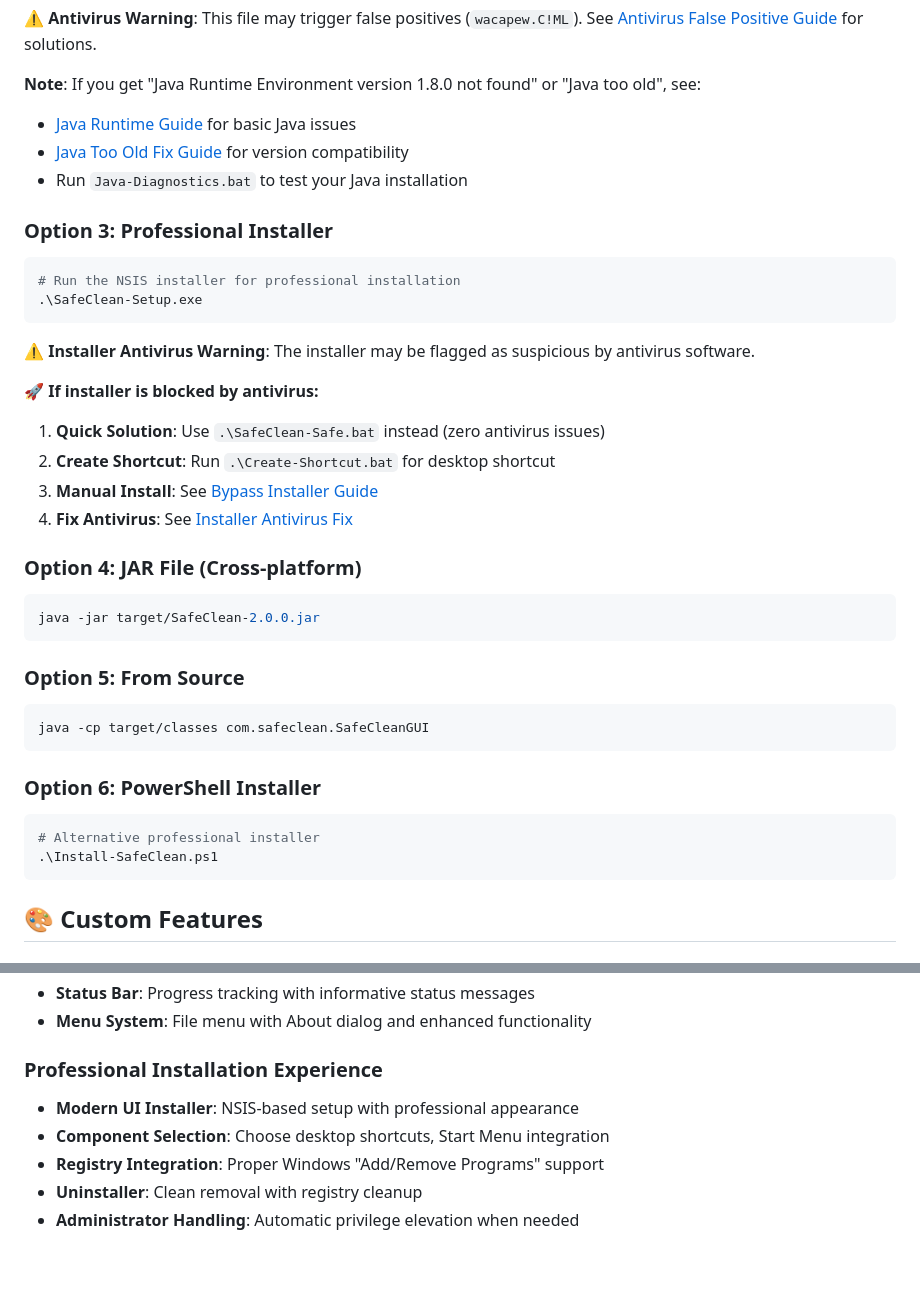
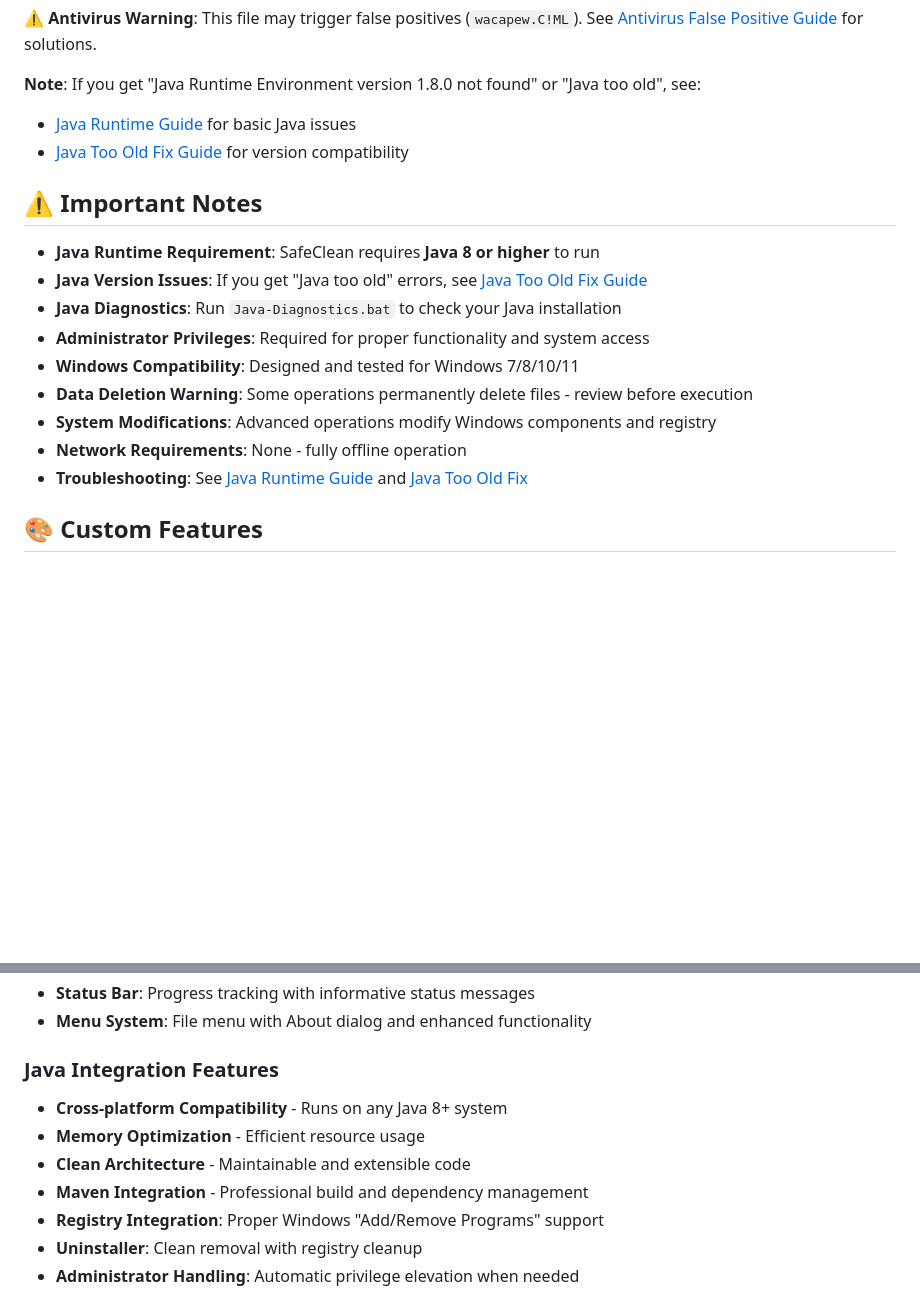
Before and after one commit to 6a6ak/SafeClean_WinX_PS1, a Markdown page: README.md, 2 parts joined by grey strips. Drawn GitHub-style; blank space fills up the shorter version.

````diff
--- a/README.md
+++ b/README.md
@@ -97,37 +97,17 @@ target\SafeClean.exe
 **Note**: If you get "Java Runtime Environment version 1.8.0 not found" or "Java too old", see:
 - [Java Runtime Guide](JAVA-RUNTIME-GUIDE.md) for basic Java issues
 - [Java Too Old Fix Guide](JAVA-TOO-OLD-FIX.md) for version compatibility
-- Run `Java-Diagnostics.bat` to test your Java installation
+## ⚠️ Important Notes
 
-### Option 3: Professional Installer
-```bash
-# Run the NSIS installer for professional installation
-.\SafeClean-Setup.exe
-```
-
-**⚠️ Installer Antivirus Warning**: The installer may be flagged as suspicious by antivirus software.
-
-**🚀 If installer is blocked by antivirus:**
-1. **Quick Solution**: Use `.\SafeClean-Safe.bat` instead (zero antivirus issues)
-2. **Create Shortcut**: Run `.\Create-Shortcut.bat` for desktop shortcut
-3. **Manual Install**: See [Bypass Installer Guide](BYPASS-INSTALLER-GUIDE.md)
-4. **Fix Antivirus**: See [Installer Antivirus Fix](INSTALLER-ANTIVIRUS-FIX.md)
-
-### Option 4: JAR File (Cross-platform)
-```bash
-java -jar target/SafeClean-2.0.0.jar
-```
-
-### Option 5: From Source
-```bash
-java -cp target/classes com.safeclean.SafeCleanGUI
-```
-
-### Option 6: PowerShell Installer
-```powershell
-# Alternative professional installer
-.\Install-SafeClean.ps1
-```
+- **Java Runtime Requirement**: SafeClean requires **Java 8 or higher** to run
+- **Java Version Issues**: If you get "Java too old" errors, see [Java Too Old Fix Guide](JAVA-TOO-OLD-FIX.md)
+- **Java Diagnostics**: Run `Java-Diagnostics.bat` to check your Java installation
+- **Administrator Privileges**: Required for proper functionality and system access
+- **Windows Compatibility**: Designed and tested for Windows 7/8/10/11
+- **Data Deletion Warning**: Some operations permanently delete files - review before execution
+- **System Modifications**: Advanced operations modify Windows components and registry
+- **Network Requirements**: None - fully offline operation
+- **Troubleshooting**: See [Java Runtime Guide](JAVA-RUNTIME-GUIDE.md) and [Java Too Old Fix](JAVA-TOO-OLD-FIX.md)
 
 ## 🎨 Custom Features
 
@@ -145,9 +125,11 @@ java -cp target/classes com.safeclean.SafeCleanGUI
 - **Status Bar**: Progress tracking with informative status messages
 - **Menu System**: File menu with About dialog and enhanced functionality
 
-### Professional Installation Experience
-- **Modern UI Installer**: NSIS-based setup with professional appearance
-- **Component Selection**: Choose desktop shortcuts, Start Menu integration
+### Java Integration Features
+- **Cross-platform Compatibility** - Runs on any Java 8+ system
+- **Memory Optimization** - Efficient resource usage
+- **Clean Architecture** - Maintainable and extensible code
+- **Maven Integration** - Professional build and dependency management
 - **Registry Integration**: Proper Windows "Add/Remove Programs" support
 - **Uninstaller**: Clean removal with registry cleanup
 - **Administrator Handling**: Automatic privilege elevation when needed
````
Also changed, not shown: other parts of README.md (+49 -41 lines).
